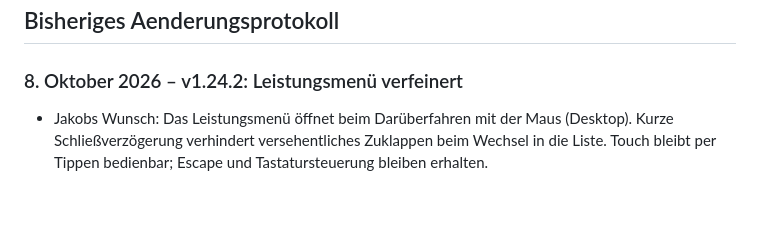
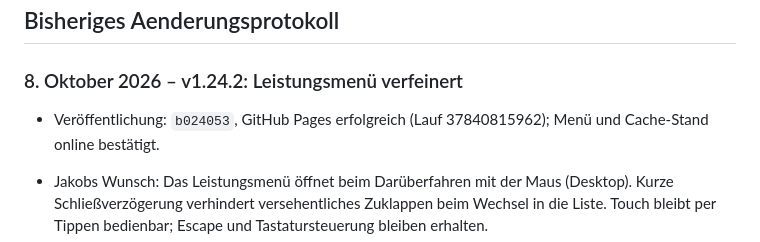
Before and after one commit to JakobSawazki/sawazki-electronics, a Markdown page: docs/documentation.md, the part around the change. Rendered like a GitHub page; blank space fills up the shorter version.

```diff
--- a/docs/documentation.md
+++ b/docs/documentation.md
@@ -270,6 +270,8 @@ Nach dem Veröffentlichen:
 ## Bisheriges Aenderungsprotokoll
 
 ### 8. Oktober 2026 – v1.24.2: Leistungsmenü verfeinert
+
+- Veröffentlichung: `b024053`, GitHub Pages erfolgreich (Lauf 37840815962); Menü und Cache-Stand online bestätigt.
 
 - Jakobs Wunsch: Das Leistungsmenü öffnet beim Darüberfahren mit der Maus (Desktop). Kurze Schließverzögerung verhindert versehentliches Zuklappen beim Wechsel in die Liste. Touch bleibt per Tippen bedienbar; Escape und Tastatursteuerung bleiben erhalten.
 - Feiner abgerundeter Chevron mit dezenter Drehung, ruhige Menüfläche, klare Spaltentrennung, zurückhaltende Typografie und mobile Plus/Minus-Gruppensteuerung. Bewegungsreduktion berücksichtigt.
```
Also changed, not shown: docs/tasks.md (+1 -1 lines).
